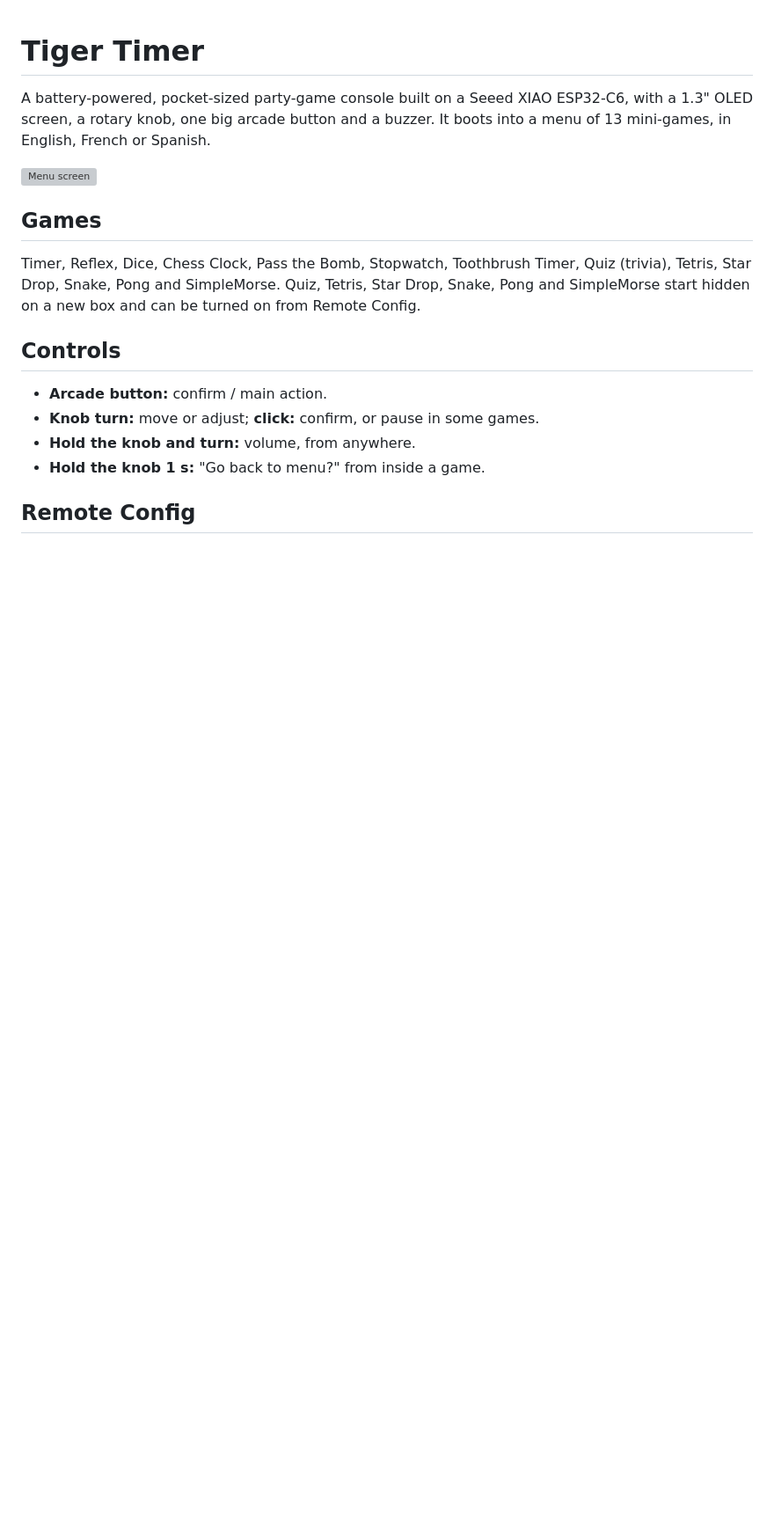
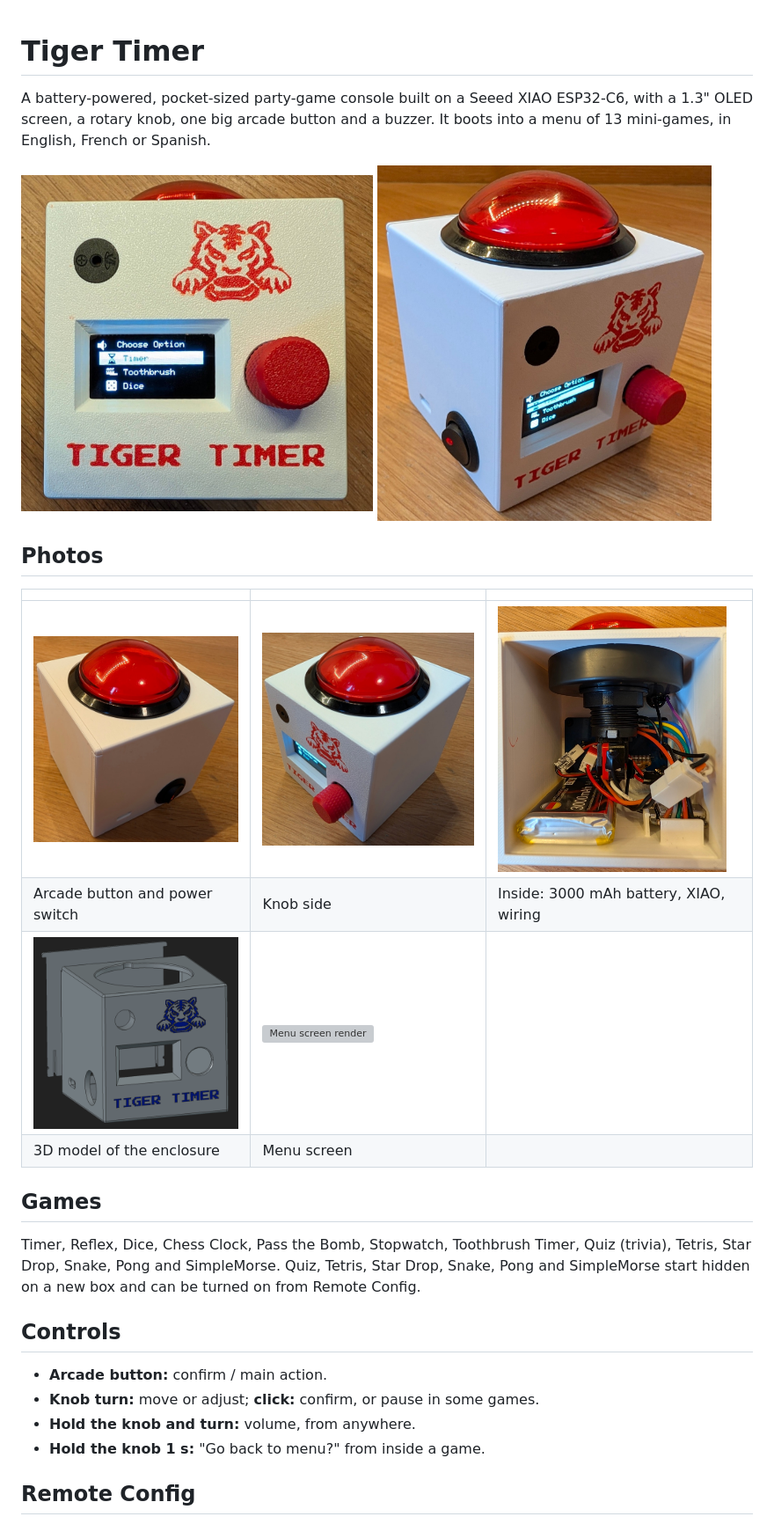
Before and after one commit to pierre-raseev/tiger-timer, a Markdown page: README.md, the part around one of its changes. Shown at 88% size. GitHub-like rendering; pictures changed too: photos/angle_knob_side.jpg (added), photos/angle_switch_side.jpg (added), photos/enclosure_3d_render.png (added); blank space fills up the shorter version; grey boxes are pictures that could not be loaded.

Commit message:
Add photos of the finished box and the enclosure render to the README
Co-Authored-By: Claude Opus 5.5 <noreply@anthropic.com>

```diff
--- a/README.md
+++ b/README.md
@@ -4,7 +4,19 @@ A battery-powered, pocket-sized party-game console built on a Seeed XIAO ESP32-C
 OLED screen, a rotary knob, one big arcade button and a buzzer. It boots into a menu of 13
 mini-games, in English, French or Spanish.
 
-<img src="Code/FSD/renders/pattern_B_menu_list.png" alt="Menu screen" width="256">
+<p>
+  <img src="photos/front_menu.jpg" alt="Tiger Timer, front view with the menu on screen" width="400">
+  <img src="photos/angle_switch_side.jpg" alt="Tiger Timer at an angle, power switch on the side" width="380">
+</p>
+
+## Photos
+
+| | | |
+|---|---|---|
+| <img src="photos/top_button.jpg" alt="Arcade button on top, power switch on the side" width="260"> | <img src="photos/angle_knob_side.jpg" alt="Angle view with the knob" width="260"> | <img src="photos/inside_wiring.jpg" alt="Inside the box: battery, XIAO board and wiring" width="260"> |
+| Arcade button and power switch | Knob side | Inside: 3000 mAh battery, XIAO, wiring |
+| <img src="photos/enclosure_3d_render.png" alt="3D render of the enclosure" width="260"> | <img src="Code/FSD/renders/pattern_B_menu_list.png" alt="Menu screen render" width="260"> | |
+| 3D model of the enclosure | Menu screen | |
 
 ## Games
 
```
Also changed, not shown: other parts of README.md (+1 -0 lines).
